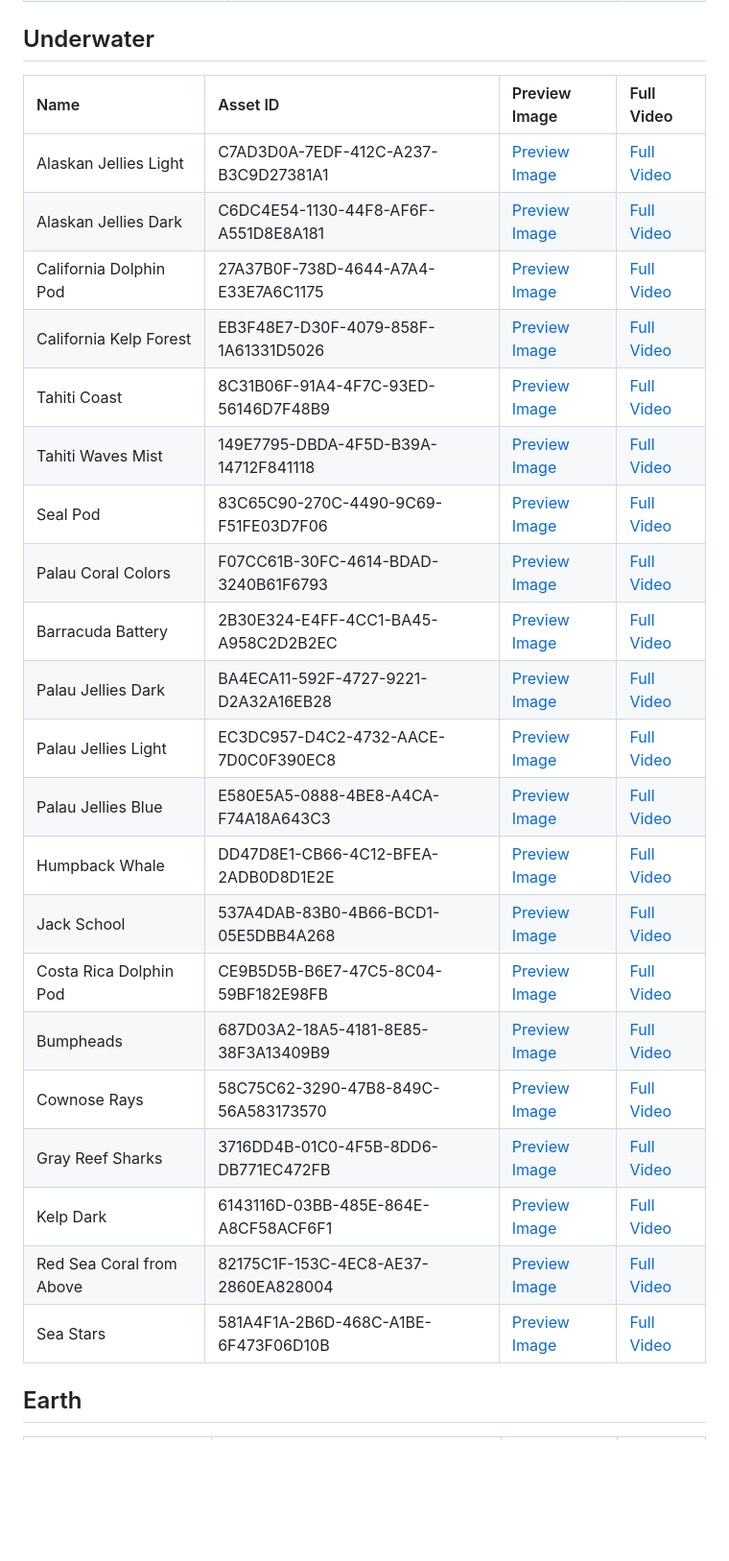
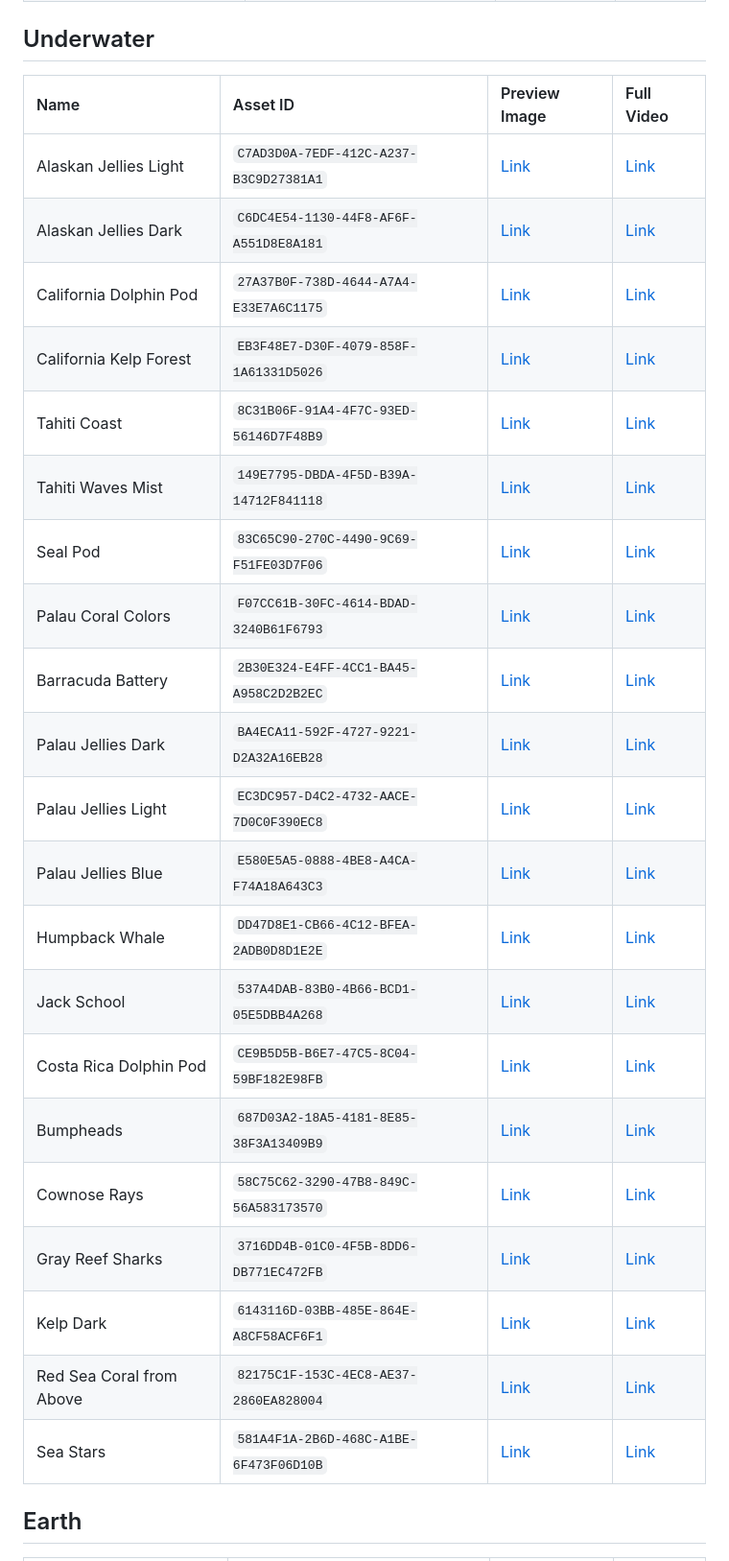
Before and after one commit to zhongzachary/sonoma-screen-savers, a Markdown page: README.md, the part around the change printed below. Shown: that part at 96% size. Drawn GitHub-style; blank space fills up the shorter version.

```diff
--- a/README.md
+++ b/README.md
@@ -100,25 +99,25 @@ Alternative, you can use the following links to access the preview images and th
 ## Underwater
-| Name                     | Asset ID                             | Preview Image                                                                                                                                                          | Full Video                                                                                                                                                                                              |
-|:-------------------------|:-------------------------------------|:-----------------------------------------------------------------------------------------------------------------------------------------------------------------------|:--------------------------------------------------------------------------------------------------------------------------------------------------------------------------------------------------------|
-| Alaskan Jellies Light    | C7AD3D0A-7EDF-412C-A237-B3C9D27381A1 | [Preview Image](https://sylvan.apple.com/itunes-assets/Aerials126/v4/51/ff/08/51ff0824-8da5-78f0-e218-9e61264965bb/Underwater_AlaskanJellies_02@2x.png)                | [Full Video](https://sylvan.apple.com/itunes-assets/Aerials116/v4/cb/5b/50/cb5b5035-6701-619f-9065-3d7d0e5fbef4/AK_A003_C014_SDR_20191113_240fps_e63a81f1-412d-4a76-bb6e-370980b4bd80q26_sRGB_tsa.mov)  |
-| Alaskan Jellies Dark     | C6DC4E54-1130-44F8-AF6F-A551D8E8A181 | [Preview Image](https://sylvan.apple.com/itunes-assets/Aerials126/v4/51/ff/08/51ff0824-8da5-78f0-e218-9e61264965bb/Underwater_AlaskanJellies_01@2x.png)                | [Full Video](https://sylvan.apple.com/itunes-assets/Aerials116/v4/cb/5b/50/cb5b5035-6701-619f-9065-3d7d0e5fbef4/AK_A004_C012_SDR_20191217_240fps_dbcfb14a-bb2b-4cf1-b171-acf85ce92960q20_sRGB_tsa.mov)  |
-| California Dolphin Pod   | 27A37B0F-738D-4644-A7A4-E33E7A6C1175 | [Preview Image](https://sylvan.apple.com/itunes-assets/Aerials126/v4/51/ff/08/51ff0824-8da5-78f0-e218-9e61264965bb/Underwater_CaliforniaDolphins_01@2x.png)            | [Full Video](https://sylvan.apple.com/itunes-assets/Aerials126/v4/ec/eb/c8/ecebc8d2-5486-c2b2-52ae-6f0ab2d6b65f/DL_B002_C011_SDR_20191122_240fps_521bacfa-65b2-4938-92b1-4d069187ddfcq24_sRGB_tsa.mov)  |
-| California Kelp Forest   | EB3F48E7-D30F-4079-858F-1A61331D5026 | [Preview Image](https://sylvan.apple.com/itunes-assets/Aerials126/v4/51/ff/08/51ff0824-8da5-78f0-e218-9e61264965bb/Underwater_CaliforniaKelpForest_01@2x.png)          | [Full Video](https://sylvan.apple.com/itunes-assets/Aerials126/v4/ec/eb/c8/ecebc8d2-5486-c2b2-52ae-6f0ab2d6b65f/CA_A016_C002_SDR_20191114_240fps_21aa64e8-2a10-48c8-bc1a-96e9fa872ef5q25_sRGB_tsa.mov)  |
-| Tahiti Coast             | 8C31B06F-91A4-4F7C-93ED-56146D7F48B9 | [Preview Image](https://sylvan.apple.com/itunes-assets/Aerials126/v4/51/ff/08/51ff0824-8da5-78f0-e218-9e61264965bb/Underwater_TahitiWaves_02@2x.png)                   | [Full Video](https://sylvan.apple.com/itunes-assets/Aerials116/v4/cb/5b/50/cb5b5035-6701-619f-9065-3d7d0e5fbef4/TH_804_A001_8_SDR_20191031_240fps_e79c4f82-9068-40c2-afc6-0d6ad48aa70eq19_sRGB_tsa.mov) |
-| Tahiti Waves Mist        | 149E7795-DBDA-4F5D-B39A-14712F841118 | [Preview Image](https://sylvan.apple.com/itunes-assets/Aerials126/v4/51/ff/08/51ff0824-8da5-78f0-e218-9e61264965bb/Underwater_TahitiWaves_01@2x.png)                   | [Full Video](https://sylvan.apple.com/itunes-assets/Aerials116/v4/cb/5b/50/cb5b5035-6701-619f-9065-3d7d0e5fbef4/TH_803_A001_8_SDR_20191031_240fps_b602776f-63ed-45cf-89d0-b0dfa4660cf7q31_sRGB_tsa.mov) |
-| Seal Pod                 | 83C65C90-270C-4490-9C69-F51FE03D7F06 | [Preview Image](https://sylvan.apple.com/itunes-assets/Aerials126/v4/51/ff/08/51ff0824-8da5-78f0-e218-9e61264965bb/Underwater_Seals_01@2x.png)                         | [Full Video](https://sylvan.apple.com/itunes-assets/Aerials116/v4/cb/5b/50/cb5b5035-6701-619f-9065-3d7d0e5fbef4/SE_A016_C009_SDR_20190717_FRC240fps_sdr_4k_grover402qp26_240p_t2160_tsa.mov)            |
-| Palau Coral Colors       | F07CC61B-30FC-4614-BDAD-3240B61F6793 | [Preview Image](https://sylvan.apple.com/itunes-assets/Aerials126/v4/51/ff/08/51ff0824-8da5-78f0-e218-9e61264965bb/Underwater_PalauCoral_01@2x.png)                    | [Full Video](https://sylvan.apple.com/itunes-assets/Aerials116/v4/cb/5b/50/cb5b5035-6701-619f-9065-3d7d0e5fbef4/PA_A004_C003_SDR_20190719_240fps_ee722c45-c37e-467e-ad34-d86898486facq29_sRGB_tsa.mov)  |
-| Barracuda Battery        | 2B30E324-E4FF-4CC1-BA45-A958C2D2B2EC | [Preview Image](https://sylvan.apple.com/itunes-assets/Aerials126/v4/51/ff/08/51ff0824-8da5-78f0-e218-9e61264965bb/Underwater_Barracuda_01@2x.png)                     | [Full Video](https://sylvan.apple.com/itunes-assets/Aerials126/v4/ec/eb/c8/ecebc8d2-5486-c2b2-52ae-6f0ab2d6b65f/BO_A018_C029_SDR_20190812_240fps_7e014e89-e09c-4842-ae69-94c585f77aceq21_sRGB_tsa.mov)  |
-| Palau Jellies Dark       | BA4ECA11-592F-4727-9221-D2A32A16EB28 | [Preview Image](https://sylvan.apple.com/itunes-assets/Aerials126/v4/51/ff/08/51ff0824-8da5-78f0-e218-9e61264965bb/Underwater_PalauJellies_01@2x.png)                  | [Full Video](https://sylvan.apple.com/itunes-assets/Aerials116/v4/cb/5b/50/cb5b5035-6701-619f-9065-3d7d0e5fbef4/PA_A001_C007_SDR_20190717_240fps_7c3c9b51-37bd-415e-aee7-c18a096667e4q20_sRGB_tsa.mov)  |
-| Palau Jellies Light      | EC3DC957-D4C2-4732-AACE-7D0C0F390EC8 | [Preview Image](https://sylvan.apple.com/itunes-assets/Aerials126/v4/51/ff/08/51ff0824-8da5-78f0-e218-9e61264965bb/Underwater_PalauJellies_02@2x.png)                  | [Full Video](https://sylvan.apple.com/itunes-assets/Aerials116/v4/cb/5b/50/cb5b5035-6701-619f-9065-3d7d0e5fbef4/PA_A010_C007_SDR_20190717_240fps_e955ffdd-21c5-456a-a44b-0429aa869c61q24_sRGB_tsa.mov)  |
-| Palau Jellies Blue       | E580E5A5-0888-4BE8-A4CA-F74A18A643C3 | [Preview Image](https://sylvan.apple.com/itunes-assets/Aerials126/v4/51/ff/08/51ff0824-8da5-78f0-e218-9e61264965bb/PA_A002_C009_SDR_20190730_ALT01_SDR_4K_HEVC@2x.png) | [Full Video](https://sylvan.apple.com/itunes-assets/Aerials116/v4/cb/5b/50/cb5b5035-6701-619f-9065-3d7d0e5fbef4/PA_A002_C009_SDR_20190730_ALT01_FRC_sdr_4k_qp20_240p_t2160_tsa.mov)                     |
-| Humpback Whale           | DD47D8E1-CB66-4C12-BFEA-2ADB0D8D1E2E | [Preview Image](https://sylvan.apple.com/itunes-assets/Aerials126/v4/51/ff/08/51ff0824-8da5-78f0-e218-9e61264965bb/Underwater_HumpbackWhale_01@2x.png)                 | [Full Video](https://sylvan.apple.com/itunes-assets/Aerials126/v4/ec/eb/c8/ecebc8d2-5486-c2b2-52ae-6f0ab2d6b65f/WH_D004_L014_SDR_20191031_240fps_39bd3ba0-b3c3-4d46-8daa-ec23be081676q24_sRGB_tsa.mov)  |
-| Jack School              | 537A4DAB-83B0-4B66-BCD1-05E5DBB4A268 | [Preview Image](https://sylvan.apple.com/itunes-assets/Aerials126/v4/51/ff/08/51ff0824-8da5-78f0-e218-9e61264965bb/Underwater_Jacks_01@2x.png)                         | [Full Video](https://sylvan.apple.com/itunes-assets/Aerials116/v4/cb/5b/50/cb5b5035-6701-619f-9065-3d7d0e5fbef4/BO_A014_C023_SDR_20190717_240fps_fc33a391-4b78-41be-b2f4-8e66ff4568c6q29_sRGB_tsa.mov)  |
-| Costa Rica Dolphin Pod   | CE9B5D5B-B6E7-47C5-8C04-59BF182E98FB | [Preview Image](https://sylvan.apple.com/itunes-assets/Aerials126/v4/51/ff/08/51ff0824-8da5-78f0-e218-9e61264965bb/Underwater_CostaRicaDolphins_01@2x.png)             | [Full Video](https://sylvan.apple.com/itunes-assets/Aerials116/v4/cb/5b/50/cb5b5035-6701-619f-9065-3d7d0e5fbef4/CR_A009_C007_SDR_20191113_FRC240fps_dpmdq17_tsa.mov)                                    |
-| Bumpheads                | 687D03A2-18A5-4181-8E85-38F3A13409B9 | [Preview Image](https://sylvan.apple.com/itunes-assets/Aerials126/v4/51/ff/08/51ff0824-8da5-78f0-e218-9e61264965bb/BO_A014_C008_SDR_20190719_SDR_4K_HEVC@2x.png)       | [Full Video](https://sylvan.apple.com/itunes-assets/Aerials116/v4/cb/5b/50/cb5b5035-6701-619f-9065-3d7d0e5fbef4/BO_A014_C008_SDR_20190719_FRC_sdr_4k_grover341qp32_240p_t2160_tsa.mov)                  |
-| Cownose Rays             | 58C75C62-3290-47B8-849C-56A583173570 | [Preview Image](https://sylvan.apple.com/itunes-assets/Aerials126/v4/51/ff/08/51ff0824-8da5-78f0-e218-9e61264965bb/MEX_A006_C008_SDR_20190923_SDR_4K_HEVC@2x.png)      | [Full Video](https://sylvan.apple.com/itunes-assets/Aerials116/v4/cb/5b/50/cb5b5035-6701-619f-9065-3d7d0e5fbef4/MEX_A006_C008_SDR_20190923_FRC_sdr_4k_qp25_240p_t2160_tsa.mov)                          |
-| Gray Reef Sharks         | 3716DD4B-01C0-4F5B-8DD6-DB771EC472FB | [Preview Image](https://sylvan.apple.com/itunes-assets/Aerials126/v4/51/ff/08/51ff0824-8da5-78f0-e218-9e61264965bb/FK_U009_C004_SDR_20191220_SDR_4K_HEVC@2x.png)       | [Full Video](https://sylvan.apple.com/itunes-assets/Aerials116/v4/cb/5b/50/cb5b5035-6701-619f-9065-3d7d0e5fbef4/FK_U009_C004_SDR_20191220_FRC_sdr_4k_qp18_240p_t2160_tsa.mov)                           |
-| Kelp Dark                | 6143116D-03BB-485E-864E-A8CF58ACF6F1 | [Preview Image](https://sylvan.apple.com/itunes-assets/Aerials126/v4/51/ff/08/51ff0824-8da5-78f0-e218-9e61264965bb/KP_A010_C002_SDR_20190717_SDR_4K_HEVC@2x.png)       | [Full Video](https://sylvan.apple.com/itunes-assets/Aerials116/v4/cb/5b/50/cb5b5035-6701-619f-9065-3d7d0e5fbef4/KP_A010_C002_SDR_20190717_FRC_sdr_4k_qp16_240p_t2160_tsa.mov)                           |
-| Red Sea Coral from Above | 82175C1F-153C-4EC8-AE37-2860EA828004 | [Preview Image](https://sylvan.apple.com/itunes-assets/Aerials126/v4/51/ff/08/51ff0824-8da5-78f0-e218-9e61264965bb/RS_A008_C010_SDR_20191218_SDR_4K_HEVC@2x.png)       | [Full Video](https://sylvan.apple.com/itunes-assets/Aerials116/v4/cb/5b/50/cb5b5035-6701-619f-9065-3d7d0e5fbef4/RS_A008_C010_SDR_20191218_FRC_sdr_4k_qp30_240p_t2160_tsa.mov)                           |
-| Sea Stars                | 581A4F1A-2B6D-468C-A1BE-6F473F06D10B | [Preview Image](https://sylvan.apple.com/itunes-assets/Aerials126/v4/51/ff/08/51ff0824-8da5-78f0-e218-9e61264965bb/BO_A012_C031_SDR_20190726_SDR_4K_HEVC@2x.png)       | [Full Video](https://sylvan.apple.com/itunes-assets/Aerials116/v4/cb/5b/50/cb5b5035-6701-619f-9065-3d7d0e5fbef4/BO_A012_C031_SDR_20190726_FRC_sdr_4k_qp26_240p_t2160_tsa.mov)                           |
+| Name                     | Asset ID                               | Preview Image                                                                                                                                                 | Full Video                                                                                                                                                                                        |
+|:-------------------------|:---------------------------------------|:--------------------------------------------------------------------------------------------------------------------------------------------------------------|:--------------------------------------------------------------------------------------------------------------------------------------------------------------------------------------------------|
+| Alaskan Jellies Light    | `C7AD3D0A-7EDF-412C-A237-B3C9D27381A1` | [Link](https://sylvan.apple.com/itunes-assets/Aerials126/v4/51/ff/08/51ff0824-8da5-78f0-e218-9e61264965bb/Underwater_AlaskanJellies_02@2x.png)                | [Link](https://sylvan.apple.com/itunes-assets/Aerials116/v4/cb/5b/50/cb5b5035-6701-619f-9065-3d7d0e5fbef4/AK_A003_C014_SDR_20191113_240fps_e63a81f1-412d-4a76-bb6e-370980b4bd80q26_sRGB_tsa.mov)  |
+| Alaskan Jellies Dark     | `C6DC4E54-1130-44F8-AF6F-A551D8E8A181` | [Link](https://sylvan.apple.com/itunes-assets/Aerials126/v4/51/ff/08/51ff0824-8da5-78f0-e218-9e61264965bb/Underwater_AlaskanJellies_01@2x.png)                | [Link](https://sylvan.apple.com/itunes-assets/Aerials116/v4/cb/5b/50/cb5b5035-6701-619f-9065-3d7d0e5fbef4/AK_A004_C012_SDR_20191217_240fps_dbcfb14a-bb2b-4cf1-b171-acf85ce92960q20_sRGB_tsa.mov)  |
+| California Dolphin Pod   | `27A37B0F-738D-4644-A7A4-E33E7A6C1175` | [Link](https://sylvan.apple.com/itunes-assets/Aerials126/v4/51/ff/08/51ff0824-8da5-78f0-e218-9e61264965bb/Underwater_CaliforniaDolphins_01@2x.png)            | [Link](https://sylvan.apple.com/itunes-assets/Aerials126/v4/ec/eb/c8/ecebc8d2-5486-c2b2-52ae-6f0ab2d6b65f/DL_B002_C011_SDR_20191122_240fps_521bacfa-65b2-4938-92b1-4d069187ddfcq24_sRGB_tsa.mov)  |
+| California Kelp Forest   | `EB3F48E7-D30F-4079-858F-1A61331D5026` | [Link](https://sylvan.apple.com/itunes-assets/Aerials126/v4/51/ff/08/51ff0824-8da5-78f0-e218-9e61264965bb/Underwater_CaliforniaKelpForest_01@2x.png)          | [Link](https://sylvan.apple.com/itunes-assets/Aerials126/v4/ec/eb/c8/ecebc8d2-5486-c2b2-52ae-6f0ab2d6b65f/CA_A016_C002_SDR_20191114_240fps_21aa64e8-2a10-48c8-bc1a-96e9fa872ef5q25_sRGB_tsa.mov)  |
+| Tahiti Coast             | `8C31B06F-91A4-4F7C-93ED-56146D7F48B9` | [Link](https://sylvan.apple.com/itunes-assets/Aerials126/v4/51/ff/08/51ff0824-8da5-78f0-e218-9e61264965bb/Underwater_TahitiWaves_02@2x.png)                   | [Link](https://sylvan.apple.com/itunes-assets/Aerials116/v4/cb/5b/50/cb5b5035-6701-619f-9065-3d7d0e5fbef4/TH_804_A001_8_SDR_20191031_240fps_e79c4f82-9068-40c2-afc6-0d6ad48aa70eq19_sRGB_tsa.mov) |
+| Tahiti Waves Mist        | `149E7795-DBDA-4F5D-B39A-14712F841118` | [Link](https://sylvan.apple.com/itunes-assets/Aerials126/v4/51/ff/08/51ff0824-8da5-78f0-e218-9e61264965bb/Underwater_TahitiWaves_01@2x.png)                   | [Link](https://sylvan.apple.com/itunes-assets/Aerials116/v4/cb/5b/50/cb5b5035-6701-619f-9065-3d7d0e5fbef4/TH_803_A001_8_SDR_20191031_240fps_b602776f-63ed-45cf-89d0-b0dfa4660cf7q31_sRGB_tsa.mov) |
+| Seal Pod                 | `83C65C90-270C-4490-9C69-F51FE03D7F06` | [Link](https://sylvan.apple.com/itunes-assets/Aerials126/v4/51/ff/08/51ff0824-8da5-78f0-e218-9e61264965bb/Underwater_Seals_01@2x.png)                         | [Link](https://sylvan.apple.com/itunes-assets/Aerials116/v4/cb/5b/50/cb5b5035-6701-619f-9065-3d7d0e5fbef4/SE_A016_C009_SDR_20190717_FRC240fps_sdr_4k_grover402qp26_240p_t2160_tsa.mov)            |
+| Palau Coral Colors       | `F07CC61B-30FC-4614-BDAD-3240B61F6793` | [Link](https://sylvan.apple.com/itunes-assets/Aerials126/v4/51/ff/08/51ff0824-8da5-78f0-e218-9e61264965bb/Underwater_PalauCoral_01@2x.png)                    | [Link](https://sylvan.apple.com/itunes-assets/Aerials116/v4/cb/5b/50/cb5b5035-6701-619f-9065-3d7d0e5fbef4/PA_A004_C003_SDR_20190719_240fps_ee722c45-c37e-467e-ad34-d86898486facq29_sRGB_tsa.mov)  |
+| Barracuda Battery        | `2B30E324-E4FF-4CC1-BA45-A958C2D2B2EC` | [Link](https://sylvan.apple.com/itunes-assets/Aerials126/v4/51/ff/08/51ff0824-8da5-78f0-e218-9e61264965bb/Underwater_Barracuda_01@2x.png)                     | [Link](https://sylvan.apple.com/itunes-assets/Aerials126/v4/ec/eb/c8/ecebc8d2-5486-c2b2-52ae-6f0ab2d6b65f/BO_A018_C029_SDR_20190812_240fps_7e014e89-e09c-4842-ae69-94c585f77aceq21_sRGB_tsa.mov)  |
+| Palau Jellies Dark       | `BA4ECA11-592F-4727-9221-D2A32A16EB28` | [Link](https://sylvan.apple.com/itunes-assets/Aerials126/v4/51/ff/08/51ff0824-8da5-78f0-e218-9e61264965bb/Underwater_PalauJellies_01@2x.png)                  | [Link](https://sylvan.apple.com/itunes-assets/Aerials116/v4/cb/5b/50/cb5b5035-6701-619f-9065-3d7d0e5fbef4/PA_A001_C007_SDR_20190717_240fps_7c3c9b51-37bd-415e-aee7-c18a096667e4q20_sRGB_tsa.mov)  |
+| Palau Jellies Light      | `EC3DC957-D4C2-4732-AACE-7D0C0F390EC8` | [Link](https://sylvan.apple.com/itunes-assets/Aerials126/v4/51/ff/08/51ff0824-8da5-78f0-e218-9e61264965bb/Underwater_PalauJellies_02@2x.png)                  | [Link](https://sylvan.apple.com/itunes-assets/Aerials116/v4/cb/5b/50/cb5b5035-6701-619f-9065-3d7d0e5fbef4/PA_A010_C007_SDR_20190717_240fps_e955ffdd-21c5-456a-a44b-0429aa869c61q24_sRGB_tsa.mov)  |
+| Palau Jellies Blue       | `E580E5A5-0888-4BE8-A4CA-F74A18A643C3` | [Link](https://sylvan.apple.com/itunes-assets/Aerials126/v4/51/ff/08/51ff0824-8da5-78f0-e218-9e61264965bb/PA_A002_C009_SDR_20190730_ALT01_SDR_4K_HEVC@2x.png) | [Link](https://sylvan.apple.com/itunes-assets/Aerials116/v4/cb/5b/50/cb5b5035-6701-619f-9065-3d7d0e5fbef4/PA_A002_C009_SDR_20190730_ALT01_FRC_sdr_4k_qp20_240p_t2160_tsa.mov)                     |
+| Humpback Whale           | `DD47D8E1-CB66-4C12-BFEA-2ADB0D8D1E2E` | [Link](https://sylvan.apple.com/itunes-assets/Aerials126/v4/51/ff/08/51ff0824-8da5-78f0-e218-9e61264965bb/Underwater_HumpbackWhale_01@2x.png)                 | [Link](https://sylvan.apple.com/itunes-assets/Aerials126/v4/ec/eb/c8/ecebc8d2-5486-c2b2-52ae-6f0ab2d6b65f/WH_D004_L014_SDR_20191031_240fps_39bd3ba0-b3c3-4d46-8daa-ec23be081676q24_sRGB_tsa.mov)  |
+| Jack School              | `537A4DAB-83B0-4B66-BCD1-05E5DBB4A268` | [Link](https://sylvan.apple.com/itunes-assets/Aerials126/v4/51/ff/08/51ff0824-8da5-78f0-e218-9e61264965bb/Underwater_Jacks_01@2x.png)                         | [Link](https://sylvan.apple.com/itunes-assets/Aerials116/v4/cb/5b/50/cb5b5035-6701-619f-9065-3d7d0e5fbef4/BO_A014_C023_SDR_20190717_240fps_fc33a391-4b78-41be-b2f4-8e66ff4568c6q29_sRGB_tsa.mov)  |
+| Costa Rica Dolphin Pod   | `CE9B5D5B-B6E7-47C5-8C04-59BF182E98FB` | [Link](https://sylvan.apple.com/itunes-assets/Aerials126/v4/51/ff/08/51ff0824-8da5-78f0-e218-9e61264965bb/Underwater_CostaRicaDolphins_01@2x.png)             | [Link](https://sylvan.apple.com/itunes-assets/Aerials116/v4/cb/5b/50/cb5b5035-6701-619f-9065-3d7d0e5fbef4/CR_A009_C007_SDR_20191113_FRC240fps_dpmdq17_tsa.mov)                                    |
+| Bumpheads                | `687D03A2-18A5-4181-8E85-38F3A13409B9` | [Link](https://sylvan.apple.com/itunes-assets/Aerials126/v4/51/ff/08/51ff0824-8da5-78f0-e218-9e61264965bb/BO_A014_C008_SDR_20190719_SDR_4K_HEVC@2x.png)       | [Link](https://sylvan.apple.com/itunes-assets/Aerials116/v4/cb/5b/50/cb5b5035-6701-619f-9065-3d7d0e5fbef4/BO_A014_C008_SDR_20190719_FRC_sdr_4k_grover341qp32_240p_t2160_tsa.mov)                  |
+| Cownose Rays             | `58C75C62-3290-47B8-849C-56A583173570` | [Link](https://sylvan.apple.com/itunes-assets/Aerials126/v4/51/ff/08/51ff0824-8da5-78f0-e218-9e61264965bb/MEX_A006_C008_SDR_20190923_SDR_4K_HEVC@2x.png)      | [Link](https://sylvan.apple.com/itunes-assets/Aerials116/v4/cb/5b/50/cb5b5035-6701-619f-9065-3d7d0e5fbef4/MEX_A006_C008_SDR_20190923_FRC_sdr_4k_qp25_240p_t2160_tsa.mov)                          |
+| Gray Reef Sharks         | `3716DD4B-01C0-4F5B-8DD6-DB771EC472FB` | [Link](https://sylvan.apple.com/itunes-assets/Aerials126/v4/51/ff/08/51ff0824-8da5-78f0-e218-9e61264965bb/FK_U009_C004_SDR_20191220_SDR_4K_HEVC@2x.png)       | [Link](https://sylvan.apple.com/itunes-assets/Aerials116/v4/cb/5b/50/cb5b5035-6701-619f-9065-3d7d0e5fbef4/FK_U009_C004_SDR_20191220_FRC_sdr_4k_qp18_240p_t2160_tsa.mov)                           |
+| Kelp Dark                | `6143116D-03BB-485E-864E-A8CF58ACF6F1` | [Link](https://sylvan.apple.com/itunes-assets/Aerials126/v4/51/ff/08/51ff0824-8da5-78f0-e218-9e61264965bb/KP_A010_C002_SDR_20190717_SDR_4K_HEVC@2x.png)       | [Link](https://sylvan.apple.com/itunes-assets/Aerials116/v4/cb/5b/50/cb5b5035-6701-619f-9065-3d7d0e5fbef4/KP_A010_C002_SDR_20190717_FRC_sdr_4k_qp16_240p_t2160_tsa.mov)                           |
+| Red Sea Coral from Above | `82175C1F-153C-4EC8-AE37-2860EA828004` | [Link](https://sylvan.apple.com/itunes-assets/Aerials126/v4/51/ff/08/51ff0824-8da5-78f0-e218-9e61264965bb/RS_A008_C010_SDR_20191218_SDR_4K_HEVC@2x.png)       | [Link](https://sylvan.apple.com/itunes-assets/Aerials116/v4/cb/5b/50/cb5b5035-6701-619f-9065-3d7d0e5fbef4/RS_A008_C010_SDR_20191218_FRC_sdr_4k_qp30_240p_t2160_tsa.mov)                           |
+| Sea Stars                | `581A4F1A-2B6D-468C-A1BE-6F473F06D10B` | [Link](https://sylvan.apple.com/itunes-assets/Aerials126/v4/51/ff/08/51ff0824-8da5-78f0-e218-9e61264965bb/BO_A012_C031_SDR_20190726_SDR_4K_HEVC@2x.png)       | [Link](https://sylvan.apple.com/itunes-assets/Aerials116/v4/cb/5b/50/cb5b5035-6701-619f-9065-3d7d0e5fbef4/BO_A012_C031_SDR_20190726_FRC_sdr_4k_qp26_240p_t2160_tsa.mov)                           |
 ## Earth
```
Also changed, not shown: other parts of README.md (+105 -106 lines).
